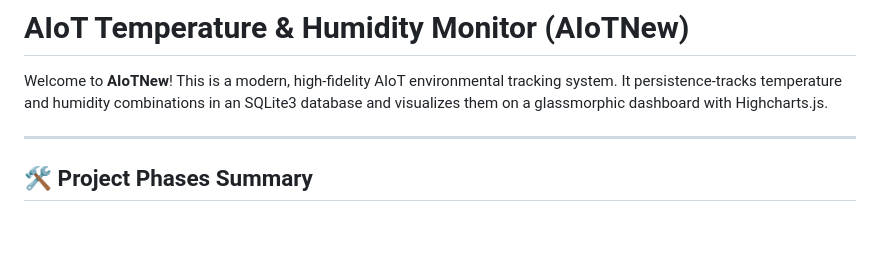
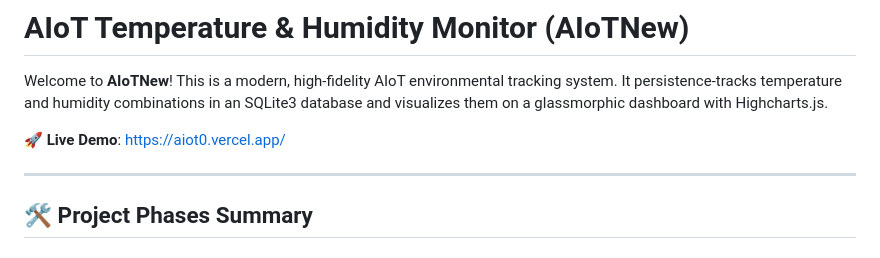
Before and after one commit to huanchen1107/AIoTNew, a Markdown page: README.md, the part around the change. Rendered like a GitHub page; blank space fills up the shorter version.

Commit message:
Add Live Demo link to README.md

```diff
--- a/README.md
+++ b/README.md
@@ -1,6 +1,8 @@
 # AIoT Temperature & Humidity Monitor (AIoTNew)
 
 Welcome to **AIoTNew**! This is a modern, high-fidelity AIoT environmental tracking system. It persistence-tracks temperature and humidity combinations in an SQLite3 database and visualizes them on a glassmorphic dashboard with Highcharts.js.
+
+🚀 **Live Demo**: [https://aiot0.vercel.app/](https://aiot0.vercel.app/)
 
 ---
 
```
